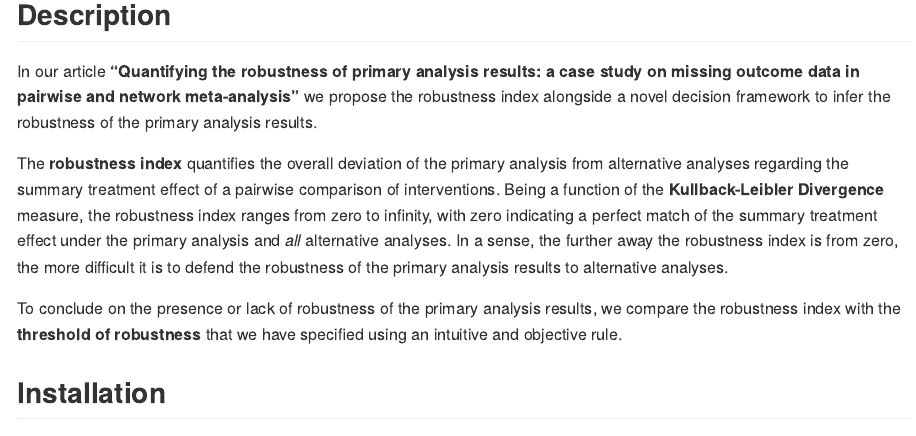
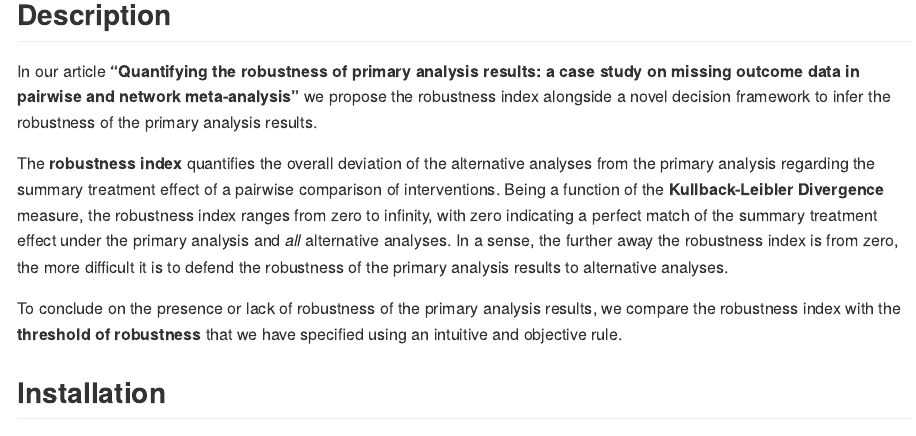
Before and after one commit to LoukiaSpin/Quantifying-Robustness-in-Meta-analysis, an R Markdown document (README.Rmd): the page in a window 1100 px wide, from 140 px down. Rendered offline with R 4.5, knitr and Pandoc, with nearby package versions.

Commit message:
Update README.Rmd

```diff
--- a/README.Rmd
+++ b/README.Rmd
@@ -16,7 +16,7 @@ knitr::opts_chunk$set(echo = TRUE)
 
 In our article __"Quantifying the robustness of primary analysis results: a case study on missing outcome data in pairwise and network meta-analysis"__ we propose the robustness index alongside a novel decision framework to infer the robustness of the primary analysis results.
 
-The __robustness index__ quantifies the overall deviation of the primary analysis from alternative analyses regarding the summary treatment effect of a pairwise comparison of interventions. Being a function of the __Kullback-Leibler Divergence__ measure, the robustness index ranges from zero to infinity, with zero indicating a perfect match of the summary treatment effect under the primary analysis and _all_ alternative analyses. In a sense, the further away the robustness index is from zero, the more difficult it is to defend the robustness of the primary analysis results to alternative analyses.
+The __robustness index__ quantifies the overall deviation of the alternative analyses from the primary analysis regarding the summary treatment effect of a pairwise comparison of interventions. Being a function of the __Kullback-Leibler Divergence__ measure, the robustness index ranges from zero to infinity, with zero indicating a perfect match of the summary treatment effect under the primary analysis and _all_ alternative analyses. In a sense, the further away the robustness index is from zero, the more difficult it is to defend the robustness of the primary analysis results to alternative analyses.
 
 To conclude on the presence or lack of robustness of the primary analysis results, we compare the robustness index with the __threshold of robustness__ that we have specified using an intuitive and objective rule.
 
```
